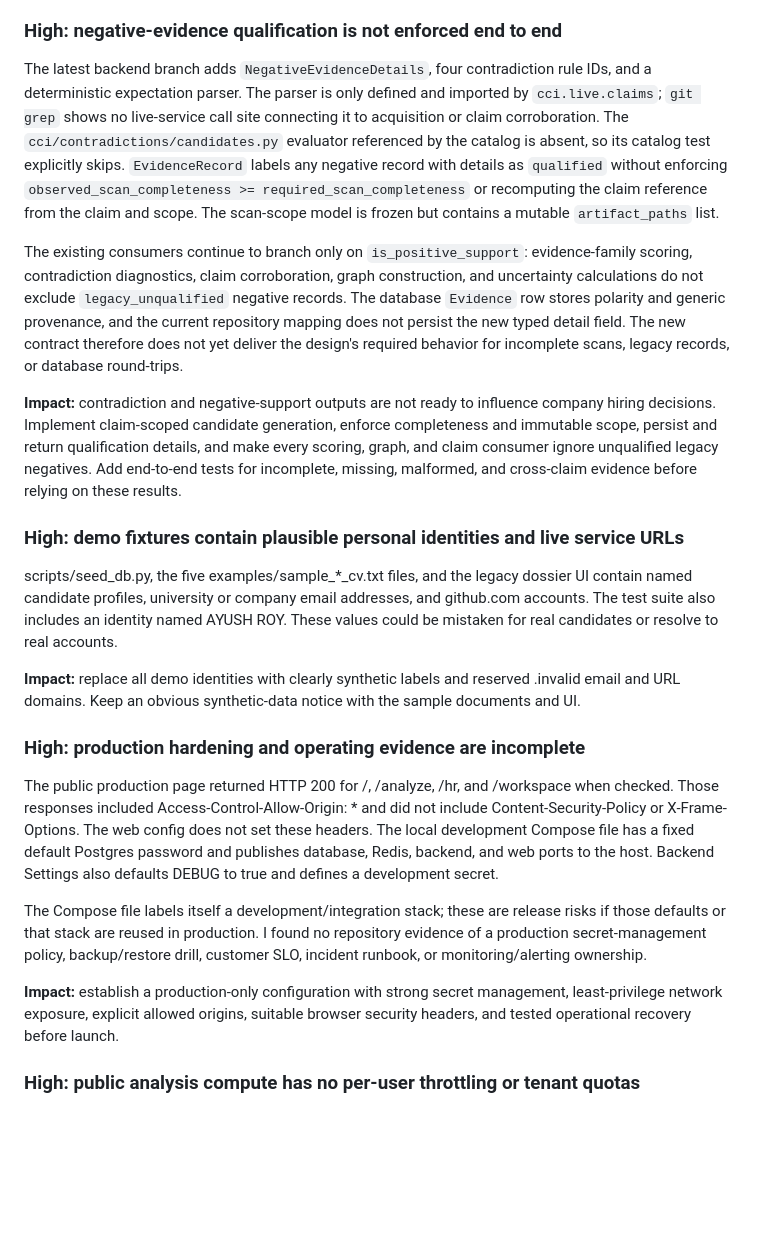
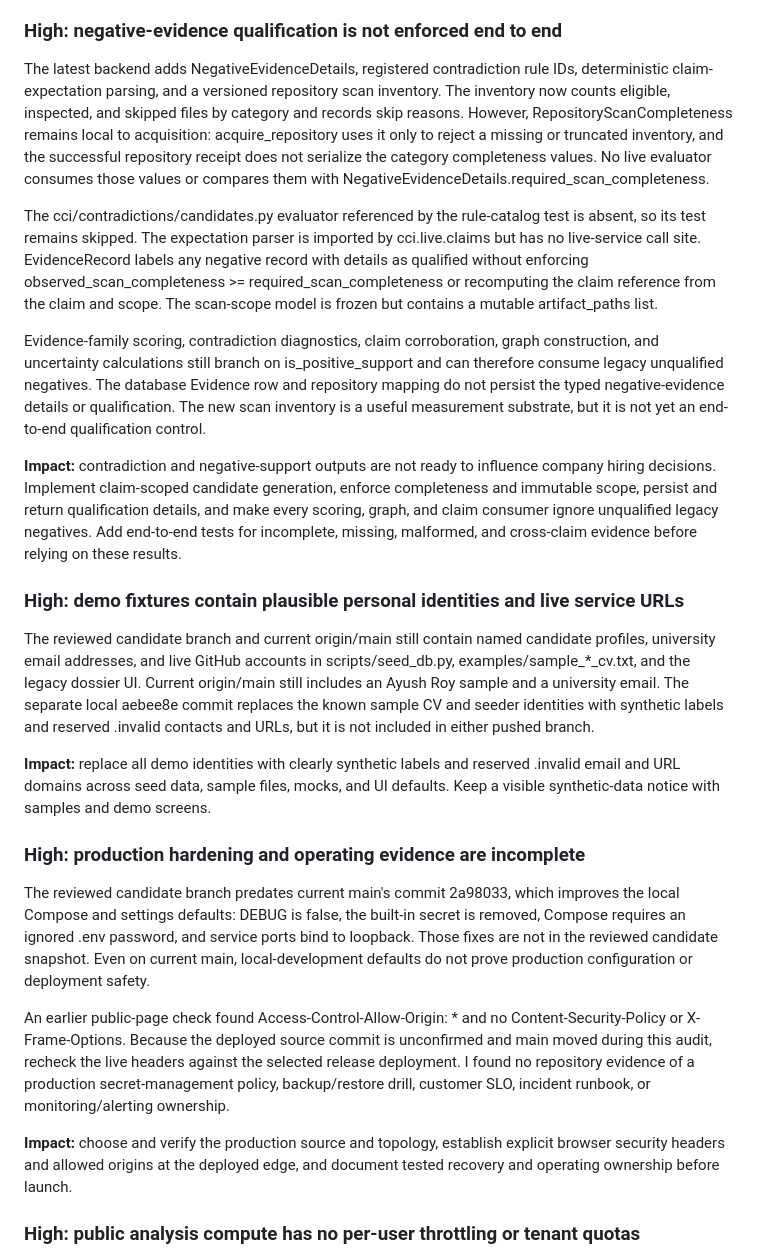
Before and after one commit to yorayriniwnl/CandidateX, a Markdown page: docs/audits/2026-09-23-saas-commercial-readiness.md, the part around one of its changes. Drawn GitHub-style; blank space fills up the shorter version.

```diff
--- a/docs/audits/2026-09-23-saas-commercial-readiness.md
+++ b/docs/audits/2026-09-23-saas-commercial-readiness.md
@@ -69,25 +67,27 @@ The live request path intentionally avoids server-side retention, which is usefu
 
 ### High: negative-evidence qualification is not enforced end to end
 
-The latest backend branch adds `NegativeEvidenceDetails`, four contradiction rule IDs, and a deterministic expectation parser. The parser is only defined and imported by `cci.live.claims`; `git grep` shows no live-service call site connecting it to acquisition or claim corroboration. The `cci/contradictions/candidates.py` evaluator referenced by the catalog is absent, so its catalog test explicitly skips. `EvidenceRecord` labels any negative record with details as `qualified` without enforcing `observed_scan_completeness >= required_scan_completeness` or recomputing the claim reference from the claim and scope. The scan-scope model is frozen but contains a mutable `artifact_paths` list.
+The latest backend adds NegativeEvidenceDetails, registered contradiction rule IDs, deterministic claim-expectation parsing, and a versioned repository scan inventory. The inventory now counts eligible, inspected, and skipped files by category and records skip reasons. However, RepositoryScanCompleteness remains local to acquisition: acquire_repository uses it only to reject a missing or truncated inventory, and the successful repository receipt does not serialize the category completeness values. No live evaluator consumes those values or compares them with NegativeEvidenceDetails.required_scan_completeness.
 
-The existing consumers continue to branch only on `is_positive_support`: evidence-family scoring, contradiction diagnostics, claim corroboration, graph construction, and uncertainty calculations do not exclude `legacy_unqualified` negative records. The database `Evidence` row stores polarity and generic provenance, and the current repository mapping does not persist the new typed detail field. The new contract therefore does not yet deliver the design's required behavior for incomplete scans, legacy records, or database round-trips.
+The cci/contradictions/candidates.py evaluator referenced by the rule-catalog test is absent, so its test remains skipped. The expectation parser is imported by cci.live.claims but has no live-service call site. EvidenceRecord labels any negative record with details as qualified without enforcing observed_scan_completeness >= required_scan_completeness or recomputing the claim reference from the claim and scope. The scan-scope model is frozen but contains a mutable artifact_paths list.
+
+Evidence-family scoring, contradiction diagnostics, claim corroboration, graph construction, and uncertainty calculations still branch on is_positive_support and can therefore consume legacy unqualified negatives. The database Evidence row and repository mapping do not persist the typed negative-evidence details or qualification. The new scan inventory is a useful measurement substrate, but it is not yet an end-to-end qualification control.
 
 **Impact:** contradiction and negative-support outputs are not ready to influence company hiring decisions. Implement claim-scoped candidate generation, enforce completeness and immutable scope, persist and return qualification details, and make every scoring, graph, and claim consumer ignore unqualified legacy negatives. Add end-to-end tests for incomplete, missing, malformed, and cross-claim evidence before relying on these results.
 
 ### High: demo fixtures contain plausible personal identities and live service URLs
 
-scripts/seed_db.py, the five examples/sample_*_cv.txt files, and the legacy dossier UI contain named candidate profiles, university or company email addresses, and github.com accounts. The test suite also includes an identity named AYUSH ROY. These values could be mistaken for real candidates or resolve to real accounts.
+The reviewed candidate branch and current origin/main still contain named candidate profiles, university email addresses, and live GitHub accounts in scripts/seed_db.py, examples/sample_*_cv.txt, and the legacy dossier UI. Current origin/main still includes an Ayush Roy sample and a university email. The separate local aebee8e commit replaces the known sample CV and seeder identities with synthetic labels and reserved .invalid contacts and URLs, but it is not included in either pushed branch.
 
-**Impact:** replace all demo identities with clearly synthetic labels and reserved .invalid email and URL domains. Keep an obvious synthetic-data notice with the sample documents and UI.
+**Impact:** replace all demo identities with clearly synthetic labels and reserved .invalid email and URL domains across seed data, sample files, mocks, and UI defaults. Keep a visible synthetic-data notice with samples and demo screens.
 
 ### High: production hardening and operating evidence are incomplete
 
-The public production page returned HTTP 200 for /, /analyze, /hr, and /workspace when checked. Those responses included Access-Control-Allow-Origin: * and did not include Content-Security-Policy or X-Frame-Options. The web config does not set these headers. The local development Compose file has a fixed default Postgres password and publishes database, Redis, backend, and web ports to the host. Backend Settings also defaults DEBUG to true and defines a development secret.
+The reviewed candidate branch predates current main's commit 2a98033, which improves the local Compose and settings defaults: DEBUG is false, the built-in secret is removed, Compose requires an ignored .env password, and service ports bind to loopback. Those fixes are not in the reviewed candidate snapshot. Even on current main, local-development defaults do not prove production configuration or deployment safety.
 
-The Compose file labels itself a development/integration stack; these are release risks if those defaults or that stack are reused in production. I found no repository evidence of a production secret-management policy, backup/restore drill, customer SLO, incident runbook, or monitoring/alerting ownership.
+An earlier public-page check found Access-Control-Allow-Origin: * and no Content-Security-Policy or X-Frame-Options. Because the deployed source commit is unconfirmed and main moved during this audit, recheck the live headers against the selected release deployment. I found no repository evidence of a production secret-management policy, backup/restore drill, customer SLO, incident runbook, or monitoring/alerting ownership.
 
-**Impact:** establish a production-only configuration with strong secret management, least-privilege network exposure, explicit allowed origins, suitable browser security headers, and tested operational recovery before launch.
+**Impact:** choose and verify the production source and topology, establish explicit browser security headers and allowed origins at the deployed edge, and document tested recovery and operating ownership before launch.
 
 ### High: public analysis compute has no per-user throttling or tenant quotas
 
```
Also changed, not shown: other parts of docs/audits/2026-09-23-saas-commercial-readiness.md (+13 -15 lines).
